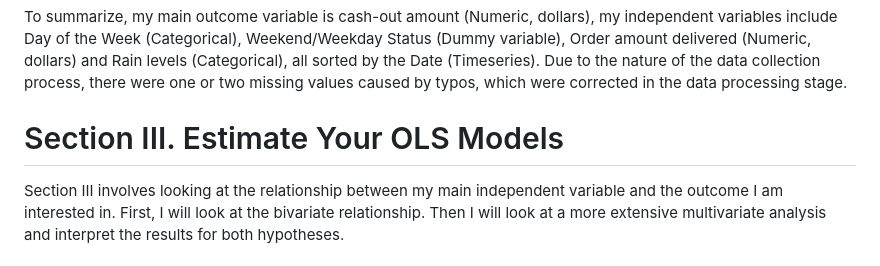
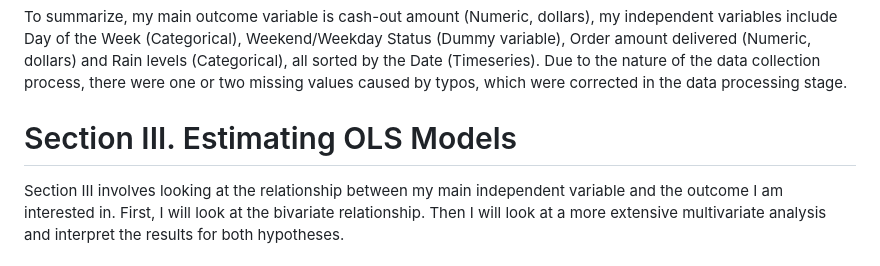
Before and after one commit to SaumiRah/Data-Analytics-Portfolio, a Markdown page: Tip-Maxxing_R.md, the part around the change. Drawn GitHub-style.

```diff
--- a/Tip-Maxxing_R.md
+++ b/Tip-Maxxing_R.md
@@ -171,7 +171,7 @@ by the Date (Timeseries). Due to the nature of the data collection
 process, there were one or two missing values caused by typos, which
 were corrected in the data processing stage.
 
-# Section III. Estimate Your OLS Models
+# Section III. Estimating OLS Models
 
 Section III involves looking at the relationship between my main
 independent variable and the outcome I am interested in. First, I will
```
